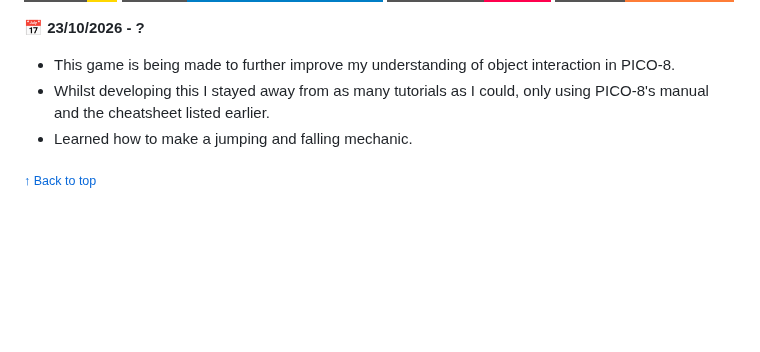
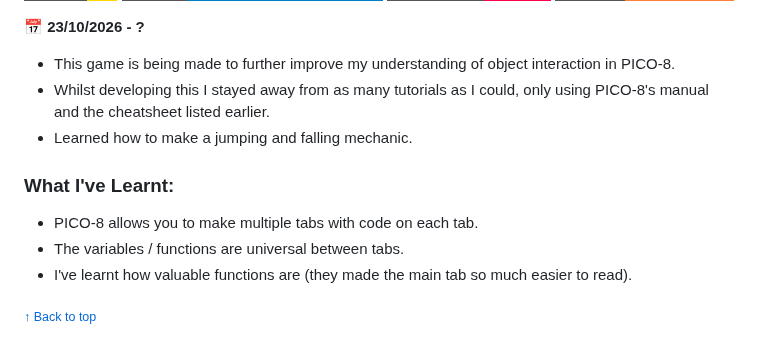
Before and after one commit to owenology/Game-Design-Journey, a Markdown page: 1. Initial PICO-8 Work/README.md, the part around the change. GitHub-like rendering; badges without logos; blank space fills up the shorter version.

```diff
--- a/1. Initial PICO-8 Work/README.md
+++ b/1. Initial PICO-8 Work/README.md
@@ -123,6 +123,12 @@
 * Whilst developing this I stayed away from as many tutorials as I could, only using PICO-8's manual and the cheatsheet listed earlier.
 * Learned how to make a jumping and falling mechanic.
 
+### What I've Learnt:
+
+* PICO-8 allows you to make multiple tabs with code on each tab.
+* The variables / functions are universal between tabs.
+* I've learnt how valuable functions are (they made the main tab so much easier to read).
+
 <sub>[↑ Back to top](#pico-8-game-design-journey)</sub>
 
 </details>
```
